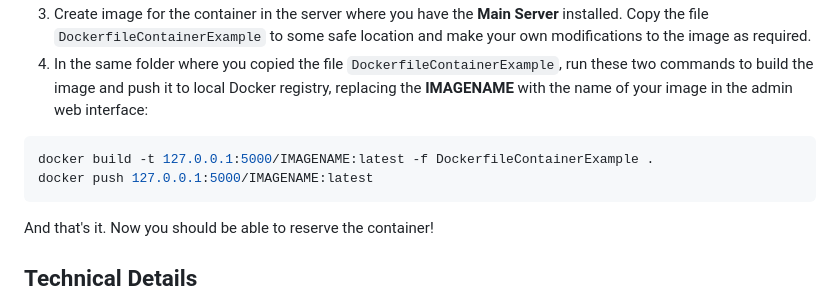
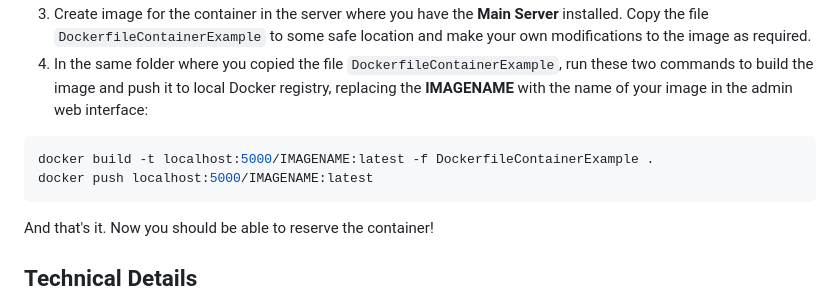
Before and after one commit to kulttuuri/containers-on-the-fly, a Markdown page: README.md, the part around the change. Rendered like a GitHub page.

Commit message:
Fix wrong IP address in image deployment information.

````diff
--- a/README.md
+++ b/README.md
@@ -207,8 +207,8 @@ The process of adding an image that users can reserve is as follows:
 4. In the same folder where you copied the file ``DockerfileContainerExample``, run these two commands to build the image and push it to local Docker registry, replacing the **IMAGENAME** with the name of your image in the admin web interface:
 
 ```bash
-docker build -t 127.0.0.1:5000/IMAGENAME:latest -f DockerfileContainerExample .
-docker push 127.0.0.1:5000/IMAGENAME:latest
+docker build -t localhost:5000/IMAGENAME:latest -f DockerfileContainerExample .
+docker push localhost:5000/IMAGENAME:latest
 ```
 
 And that's it. Now you should be able to reserve the container!
````
